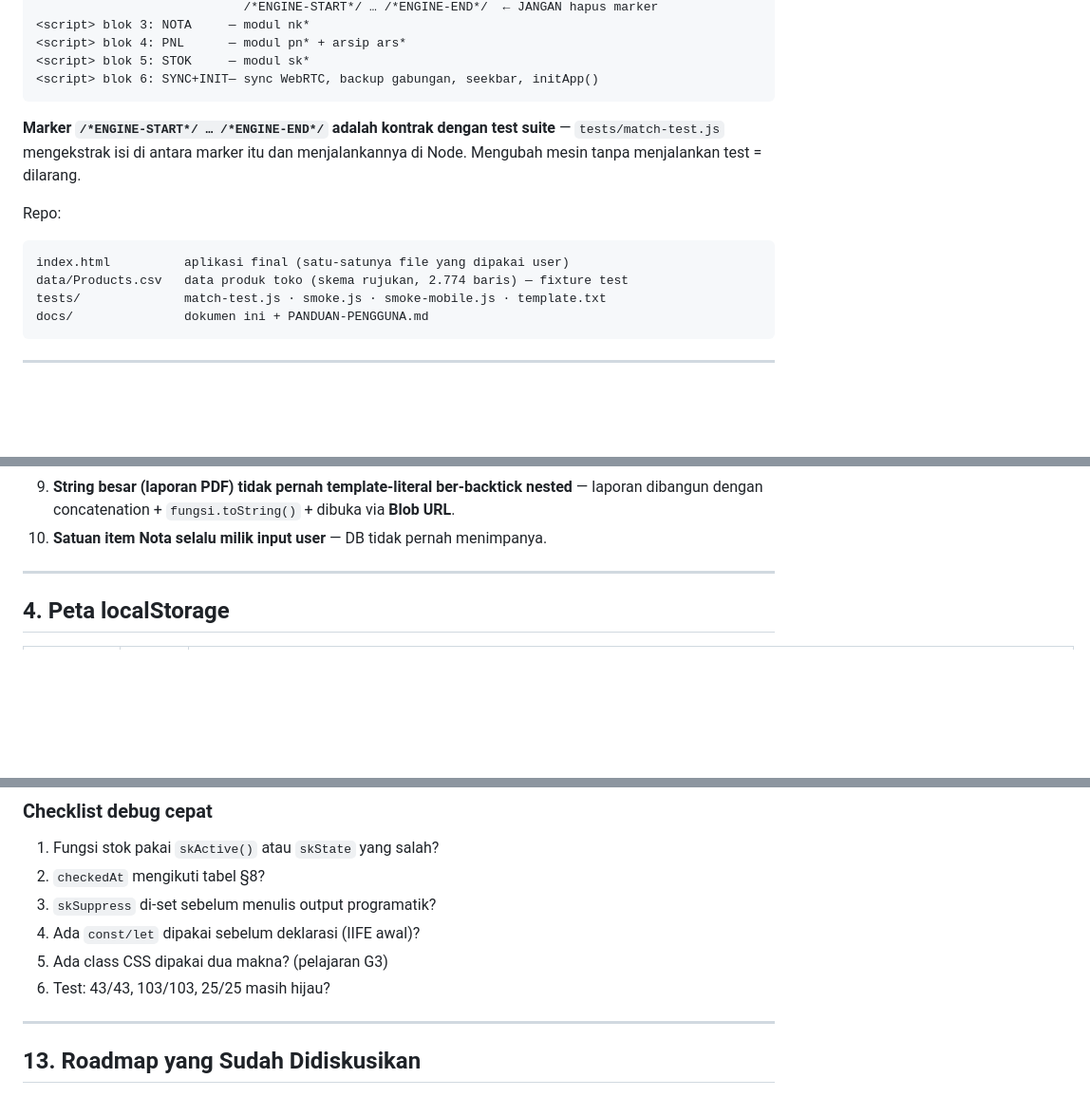
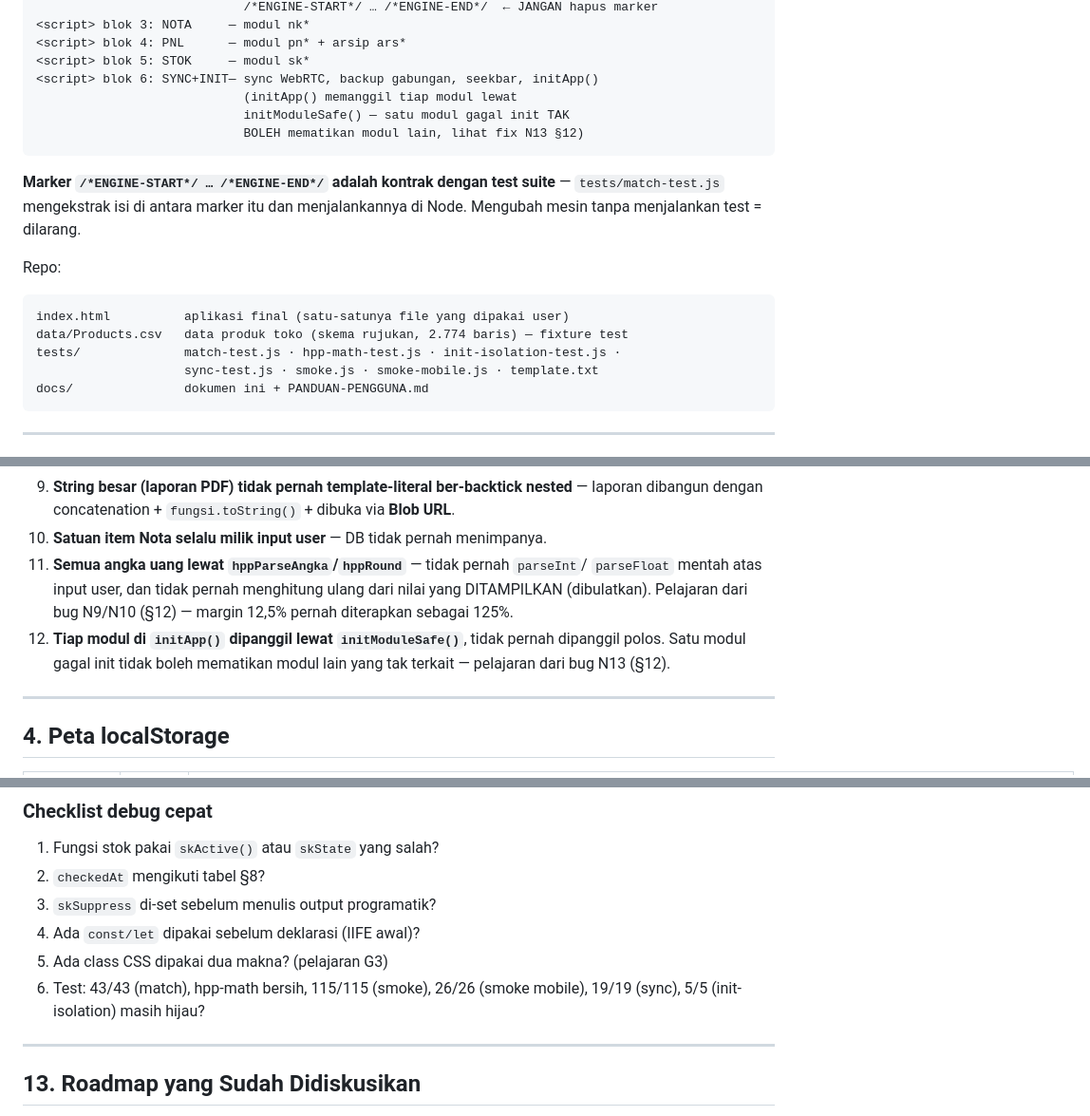
Before and after one commit to Ikanuri/Berkah-Admin, a Markdown page: docs/DOKUMENTASI-TEKNIS.md, 3 parts joined by grey strips. Shown at 95% size. Drawn GitHub-style; blank space fills up the shorter version.

````diff
--- a/docs/DOKUMENTASI-TEKNIS.md
+++ b/docs/DOKUMENTASI-TEKNIS.md
@@ -70,6 +70,9 @@ via CDN (lazy-load hanya saat fitur sync dibuka; gagal muat → toast, fitur lai
 <script> blok 4: PNL      — modul pn* + arsip ars*
 <script> blok 5: STOK     — modul sk*
 <script> blok 6: SYNC+INIT— sync WebRTC, backup gabungan, seekbar, initApp()
+                            (initApp() memanggil tiap modul lewat
+                            initModuleSafe() — satu modul gagal init TAK
+                            BOLEH mematikan modul lain, lihat fix N13 §12)
 ```
 
 **Marker `/*ENGINE-START*/ … /*ENGINE-END*/` adalah kontrak dengan test suite** —
@@ -80,7 +83,8 @@ Repo:
 ```
 index.html          aplikasi final (satu-satunya file yang dipakai user)
 data/Products.csv   data produk toko (skema rujukan, 2.774 baris) — fixture test
-tests/              match-test.js · smoke.js · smoke-mobile.js · template.txt
+tests/              match-test.js · hpp-math-test.js · init-isolation-test.js ·
+                    sync-test.js · smoke.js · smoke-mobile.js · template.txt
 docs/               dokumen ini + PANDUAN-PENGGUNA.md
 ```
 
@@ -109,6 +113,13 @@ Setiap aturan lahir dari bug nyata (lihat §12):
 9. **String besar (laporan PDF) tidak pernah template-literal ber-backtick nested** —
    laporan dibangun dengan concatenation + `fungsi.toString()` + dibuka via **Blob URL**.
 10. **Satuan item Nota selalu milik input user** — DB tidak pernah menimpanya.
+11. **Semua angka uang lewat `hppParseAngka`/`hppRound`** — tidak pernah `parseInt`/
+    `parseFloat` mentah atas input user, dan tidak pernah menghitung ulang dari nilai
+    yang DITAMPILKAN (dibulatkan). Pelajaran dari bug N9/N10 (§12) — margin 12,5%
+    pernah diterapkan sebagai 125%.
+12. **Tiap modul di `initApp()` dipanggil lewat `initModuleSafe()`**, tidak pernah
+    dipanggil polos. Satu modul gagal init tidak boleh mematikan modul lain yang
+    tak terkait — pelajaran dari bug N13 (§12).
 
 ---
 
@@ -937,7 +976,7 @@ lihat dokumen asal. Penawarnya kini jadi Aturan Wajib §3.
 3. `skSuppress` di-set sebelum menulis output programatik?
 4. Ada `const/let` dipakai sebelum deklarasi (IIFE awal)?
 5. Ada class CSS dipakai dua makna? (pelajaran G3)
-6. Test: 43/43, 103/103, 25/25 masih hijau?
+6. Test: 43/43 (match), hpp-math bersih, 115/115 (smoke), 26/26 (smoke mobile), 19/19 (sync), 5/5 (init-isolation) masih hijau?
 
 ---
 
````
Also changed, not shown: other parts of docs/DOKUMENTASI-TEKNIS.md (+43 -14 lines), docs/PANDUAN-PENGGUNA.md (+31 -3 lines).
